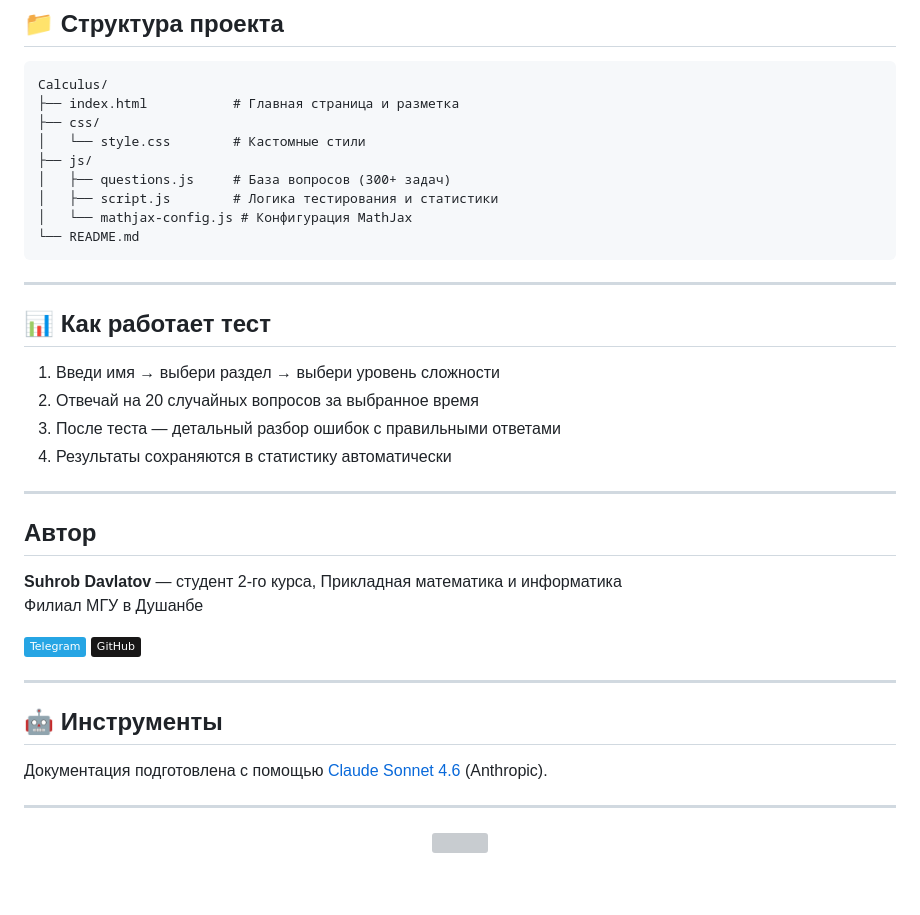
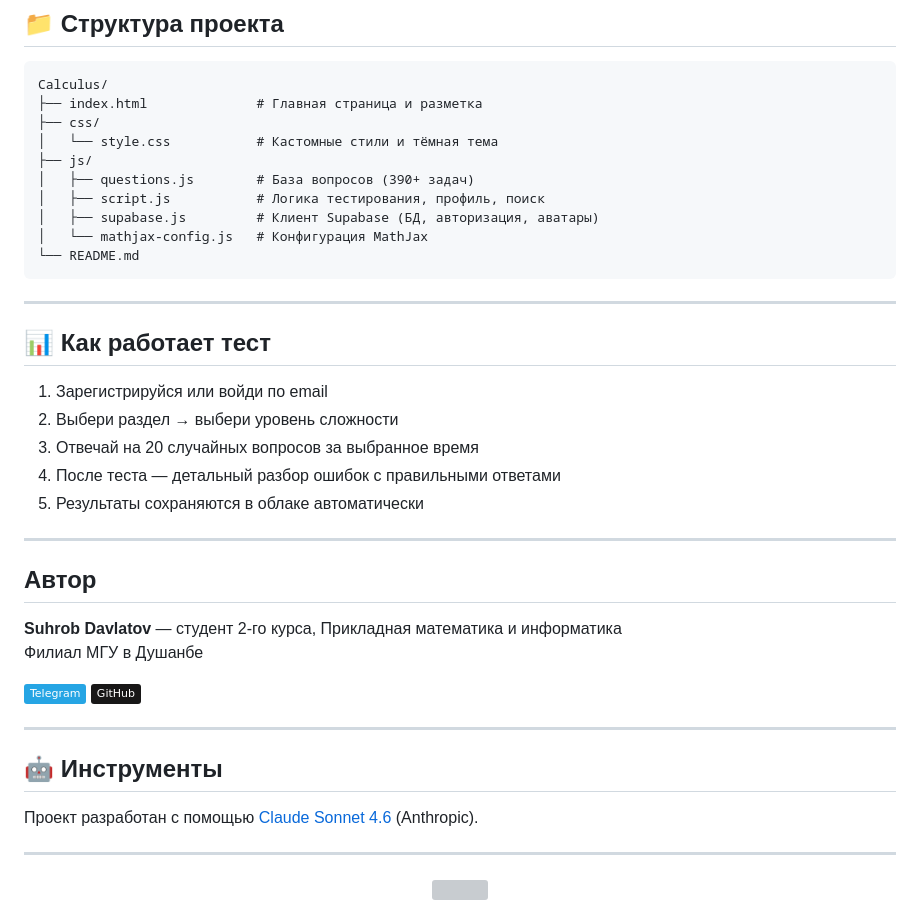
Before and after one commit to Suhrob4ikk/Calculus, a Markdown page: README.md, the part around one of its changes. Drawn GitHub-style; badges without logos; blank space fills up the shorter version; grey boxes are pictures that could not be loaded.

````diff
--- a/README.md
+++ b/README.md
@@ -86,13 +113,14 @@ cd Calculus
 
 ```
 Calculus/
-├── index.html           # Главная страница и разметка
+├── index.html              # Главная страница и разметка
 ├── css/
-│   └── style.css        # Кастомные стили
+│   └── style.css           # Кастомные стили и тёмная тема
 ├── js/
-│   ├── questions.js     # База вопросов (300+ задач)
-│   ├── script.js        # Логика тестирования и статистики
-│   └── mathjax-config.js # Конфигурация MathJax
+│   ├── questions.js        # База вопросов (390+ задач)
+│   ├── script.js           # Логика тестирования, профиль, поиск
+│   ├── supabase.js         # Клиент Supabase (БД, авторизация, аватары)
+│   └── mathjax-config.js   # Конфигурация MathJax
 └── README.md
 ```
 
@@ -100,10 +128,11 @@ Calculus/
 
 ## 📊 Как работает тест
 
-1. Введи имя → выбери раздел → выбери уровень сложности
-2. Отвечай на 20 случайных вопросов за выбранное время
-3. После теста — детальный разбор ошибок с правильными ответами
-4. Результаты сохраняются в статистику автоматически
+1. Зарегистрируйся или войди по email
+2. Выбери раздел → выбери уровень сложности
+3. Отвечай на 20 случайных вопросов за выбранное время
+4. После теста — детальный разбор ошибок с правильными ответами
+5. Результаты сохраняются в облаке автоматически
 
 ---
 
@@ -119,7 +148,7 @@ Calculus/
 
 ## 🤖 Инструменты
 
-Документация подготовлена с помощью [Claude Sonnet 4.6](https://claude.ai) (Anthropic).
+Проект разработан с помощью [Claude Sonnet 4.6](https://claude.ai) (Anthropic).
 
 ---
 
````
Also changed, not shown: other parts of README.md (+33 -6 lines).
